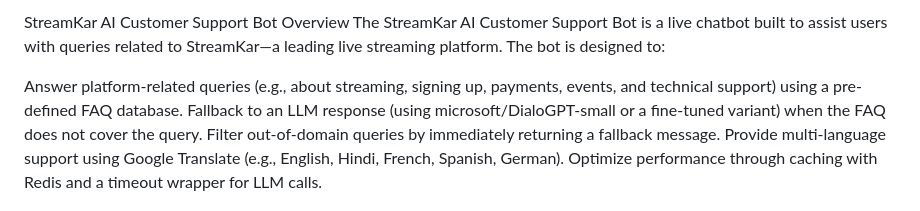
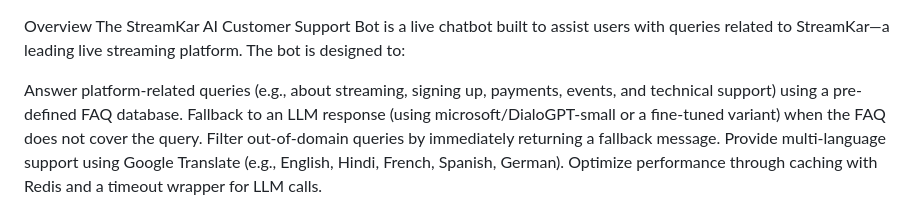
Before and after one commit to YuvrajShinde-02/streamkar_bot, a Markdown page: README.md, the part around the change. Rendered like a GitHub page.

```diff
--- a/README.md
+++ b/README.md
@@ -1,4 +1,3 @@
-StreamKar AI Customer Support Bot
 Overview
 The StreamKar AI Customer Support Bot is a live chatbot built to assist users with queries related to StreamKar—a leading live streaming platform. The bot is designed to:
 
```
